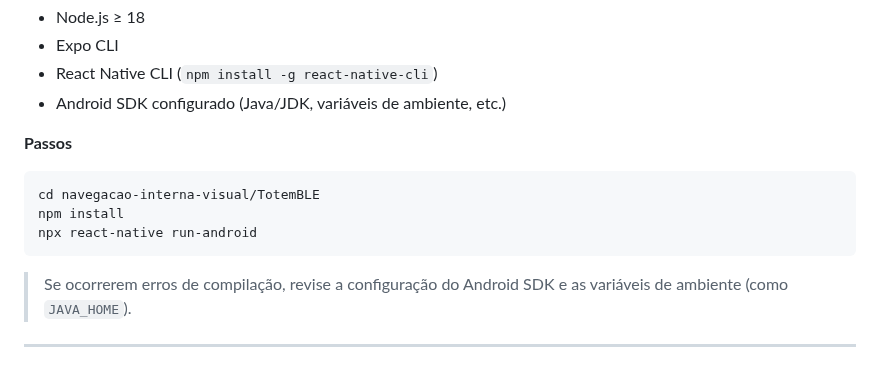
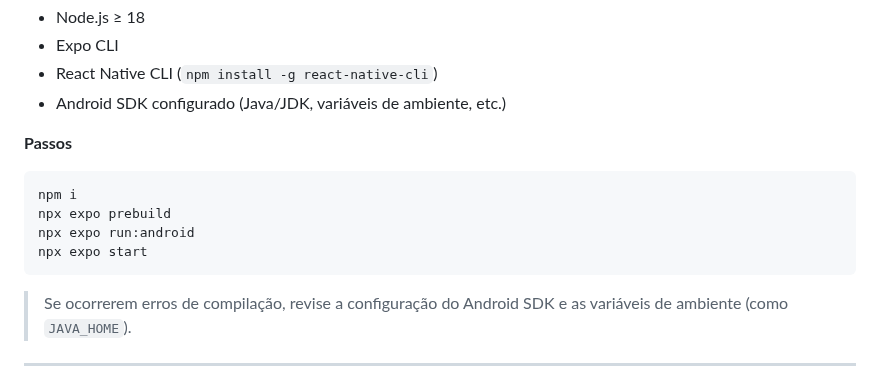
Before and after one commit to Petroncini/Hermes, a Markdown page: README.md, the part around the change. Drawn GitHub-style.

Commit message:
Revise commands for running the project
Updated installation and run commands for the project.

````diff
--- a/README.md
+++ b/README.md
@@ -70,9 +70,10 @@ Devido ao uso direto do BLE, este projeto **não roda com o Expo Go**.
 
 **Passos**
 ```bash
-cd navegacao-interna-visual/TotemBLE
-npm install
-npx react-native run-android
+npm i
+npx expo prebuild
+npx expo run:android
+npx expo start
 ```
 
 > Se ocorrerem erros de compilação, revise a configuração do Android SDK e as variáveis de ambiente (como `JAVA_HOME`).
````
